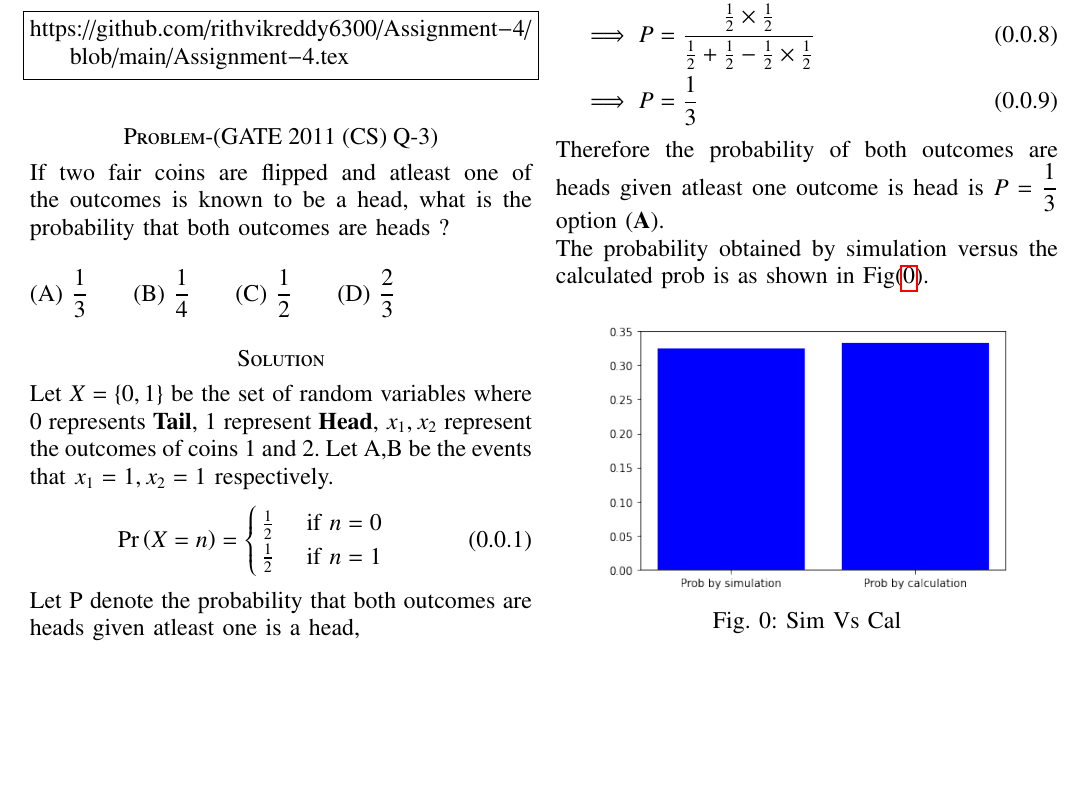
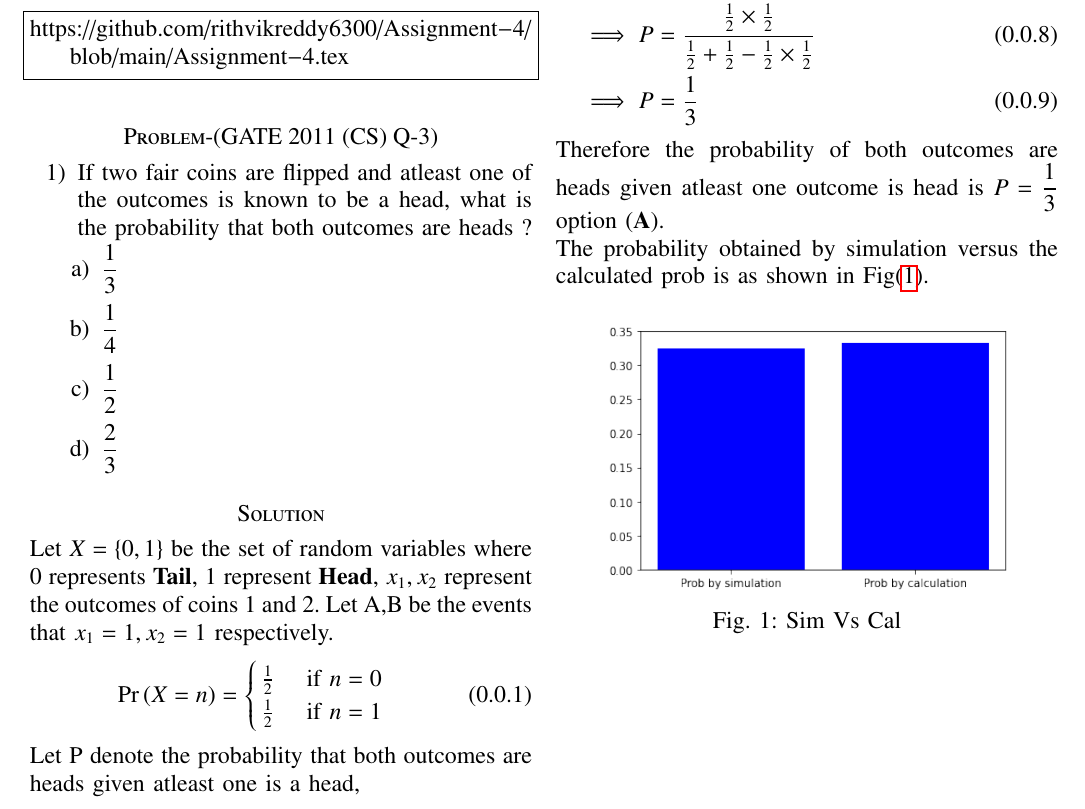
Before and after one commit to rithvikreddy6300/Assignment-4, a LaTeX problem sheet (Assignment-4.tex): part of the page, cut so that both start at the same text, the shorter picture padded with empty space. The pictures show the PDF file Assignment-4.pdf that the author committed with the source.

Commit message:
Add files via upload

```diff
--- a/Assignment-4.tex
+++ b/Assignment-4.tex
@@ -131,11 +131,16 @@ and latex-tikz codes from
 https://github.com/rithvikreddy6300/Assignment-4/blob/main/Assignment-4.tex
 \end{lstlisting}
 \section*{Problem-(GATE 2011 (CS) Q-3)}
-If two fair coins are flipped and atleast one of the outcomes is known to be a head, what is the probability that both outcomes are heads ?
+\begin{enumerate}
+\item If two fair coins are flipped and atleast one of the outcomes is known to be a head, what is the probability that both outcomes are heads ?
+	\begin{enumerate}
+	\item $\dfrac{1}{3}$\\
+	\item $\dfrac{1}{4}$\\
+	\item $\dfrac{1}{2}$\\
+	\item $\dfrac{2}{3}$
 
-\vspace{0.5 cm}
-
-(A) $\dfrac{1}{3}$ \hspace{0.5 cm} (B) $\dfrac{1}{4}$ \hspace{0.5 cm} (C) $\dfrac{1}{2}$ \hspace{0.5 cm} (D) $\dfrac{2}{3}$
+	\end{enumerate}
+\end{enumerate}
 
 \section*{Solution}
 
```
Also changed, not shown: Assignment-4.pdf.
